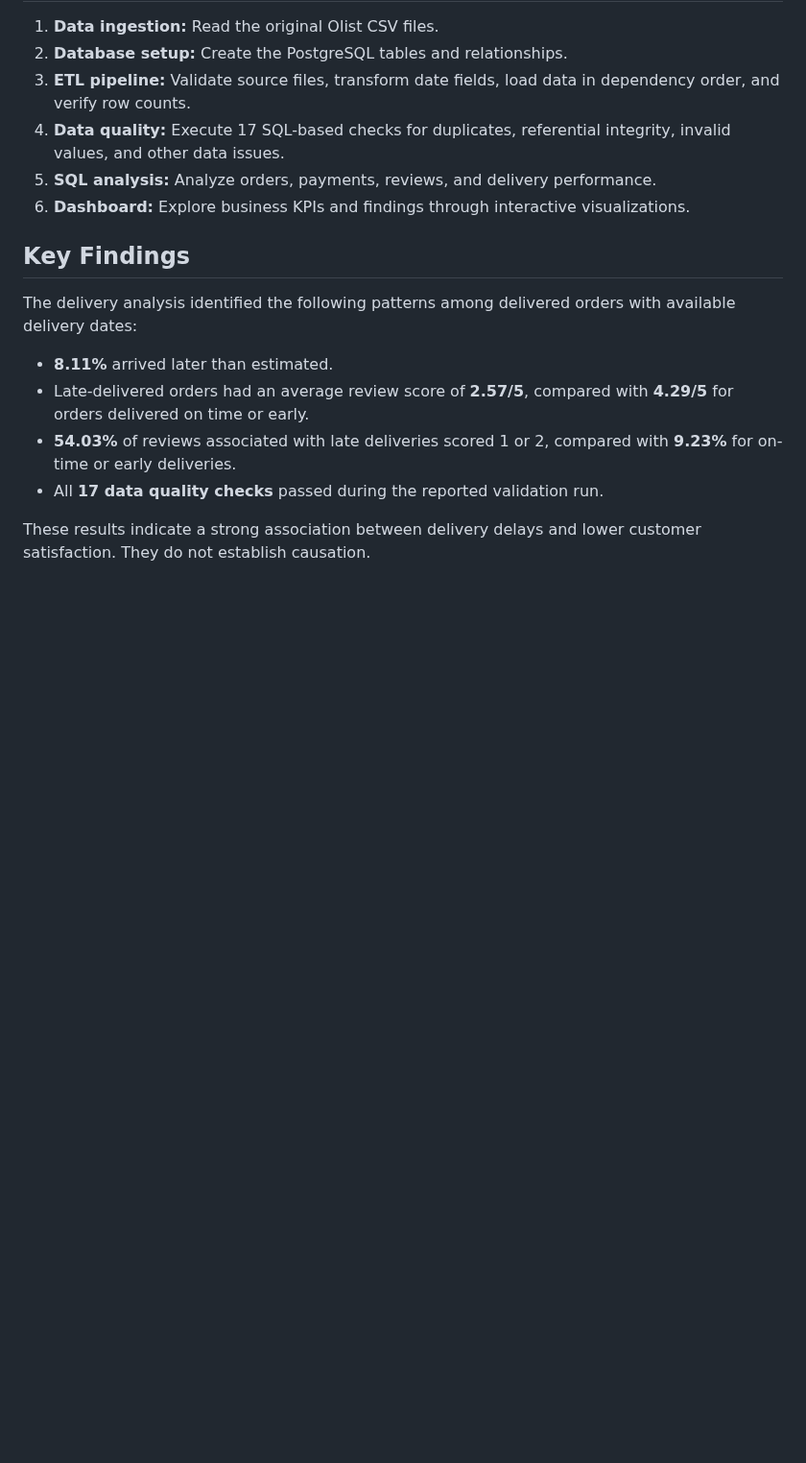
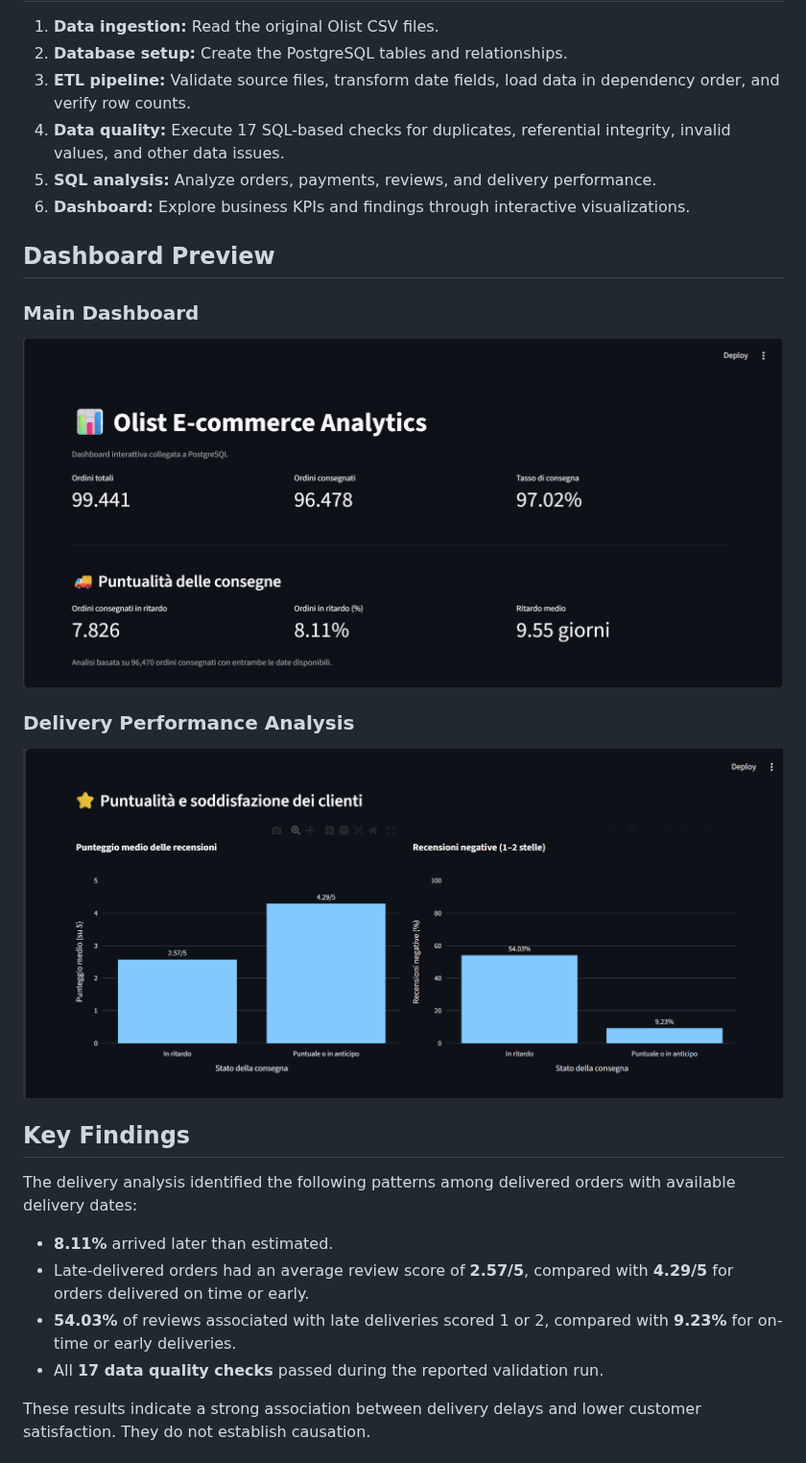
Before and after one commit to ilyassq11/olist-data-engineering, a Markdown page: README.md, the part around the change. Shown at 96% size. Rendered like a GitHub page; pictures changed too: screenshots/dashboard-overview.png (added), screenshots/delivery-analysis.png (added); blank space fills up the shorter version.

Commit message:
Add dashboard screenshots to README

```diff
--- a/README.md
+++ b/README.md
@@ -26,6 +26,16 @@ The project demonstrates how to ingest raw CSV files, transform and load data in
 4. **Data quality:** Execute 17 SQL-based checks for duplicates, referential integrity, invalid values, and other data issues.
 5. **SQL analysis:** Analyze orders, payments, reviews, and delivery performance.
 6. **Dashboard:** Explore business KPIs and findings through interactive visualizations.
+
+## Dashboard Preview
+
+### Main Dashboard
+
+![Main Dashboard](screenshots/dashboard-overview.png)
+
+### Delivery Performance Analysis
+
+![Delivery Analysis](screenshots/delivery-analysis.png)
 
 ## Key Findings
 
```
